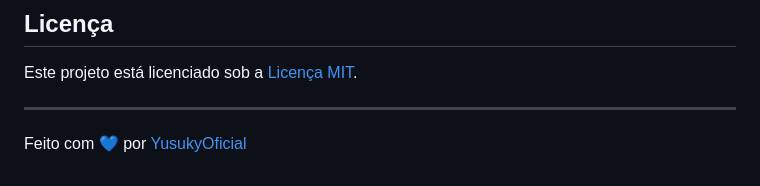
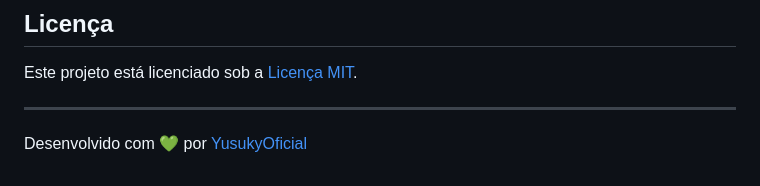
Before and after one commit to YusukyOficial/StarbucksClone, a Markdown page: README.md, the part around the change. GitHub-like rendering.

```diff
--- a/README.md
+++ b/README.md
@@ -66,4 +66,4 @@ Este projeto está licenciado sob a [Licença MIT](https://opensource.org/licens
 
 ---
 
-Feito com 💙 por [YusukyOficial](https://github.com/YusukyOficial)
+Desenvolvido com 💚 por [YusukyOficial](https://github.com/YusukyOficial)
```
